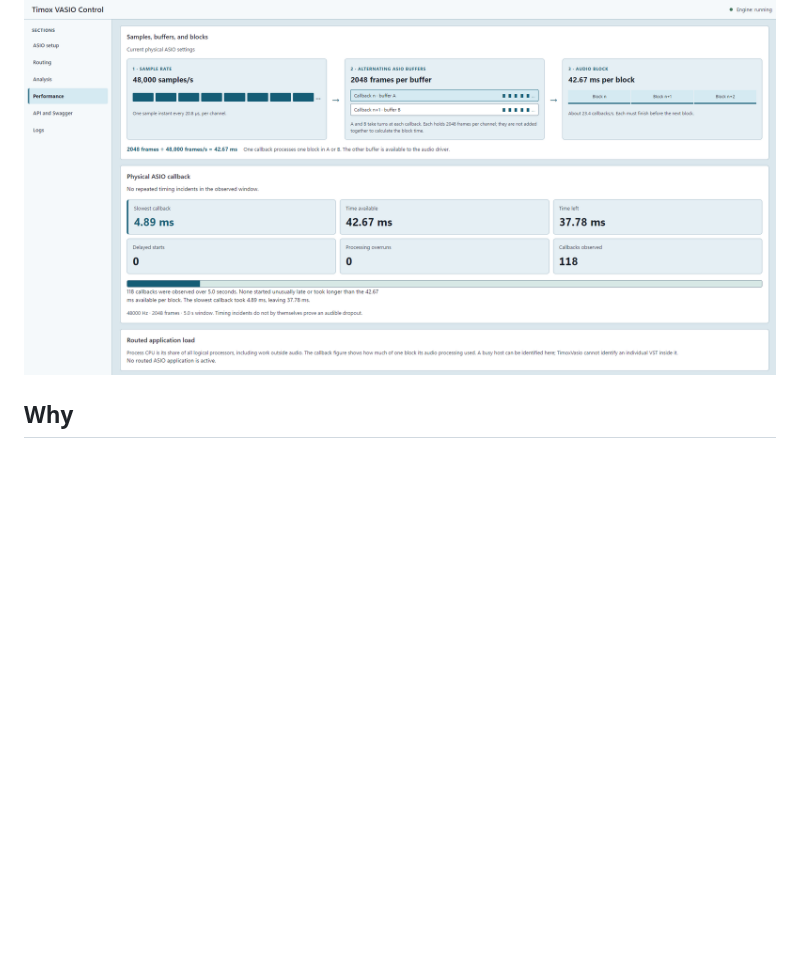
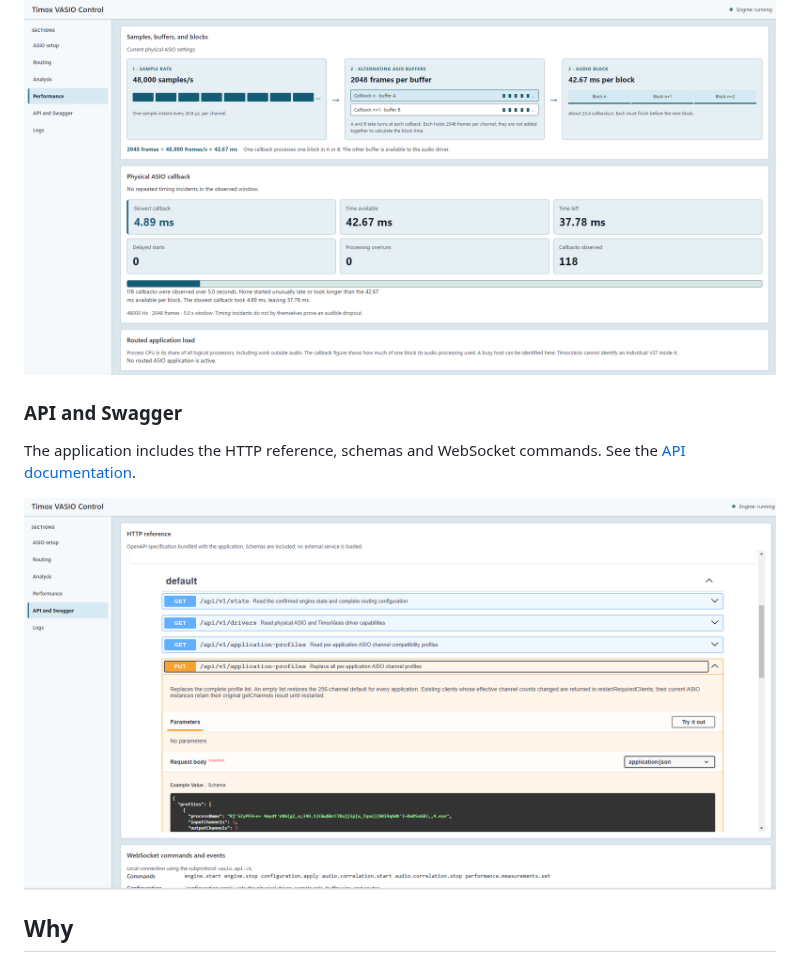
Before and after one commit to timox/TimoxVasio, a Markdown page: README.en.md, the part around the change. Drawn GitHub-style; pictures changed too: docs/images/api-swagger-1.2.6.png (added); blank space fills up the shorter version.

```diff
--- a/README.en.md
+++ b/README.en.md
@@ -23,6 +23,12 @@ Processes own their inputs and outputs. Only connected ports are shown; counters
 The diagram explains sample rate, alternating ASIO buffers and block duration. Measurements show processing time, remaining time and observed timing incidents.
 
 ![TimoxVasio 1.2.6 Performance: ASIO buffer diagram and callback measurements](docs/images/performance-1.2.6.png)
+
+### API and Swagger
+
+The application includes the HTTP reference, schemas and WebSocket commands. See the [API documentation](docs/API.en.md).
+
+![TimoxVasio 1.2.6: embedded API reference and Swagger](docs/images/api-swagger-1.2.6.png)
 
 ## Why
 
```
Also changed, not shown: README.md (+6 -0 lines).
